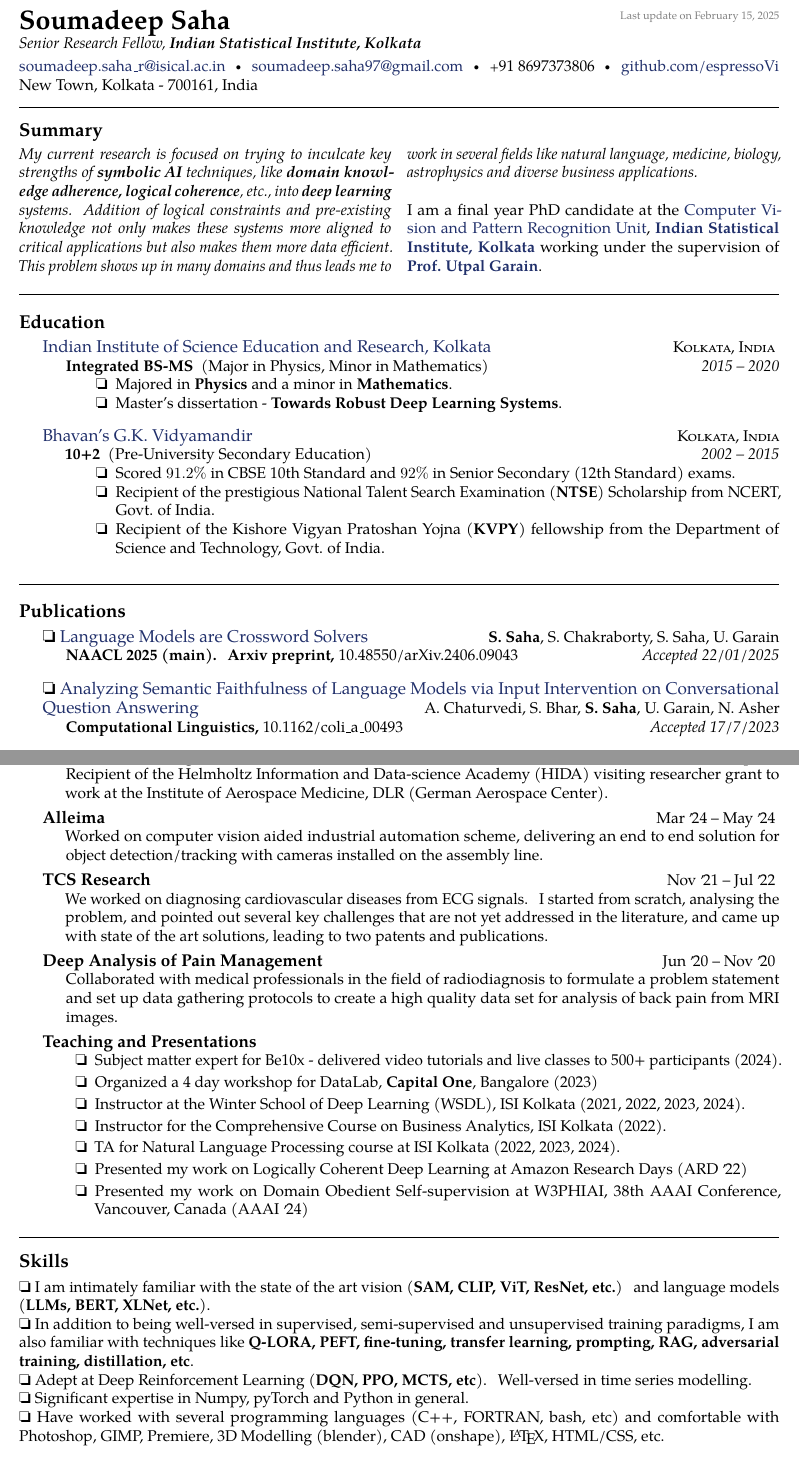
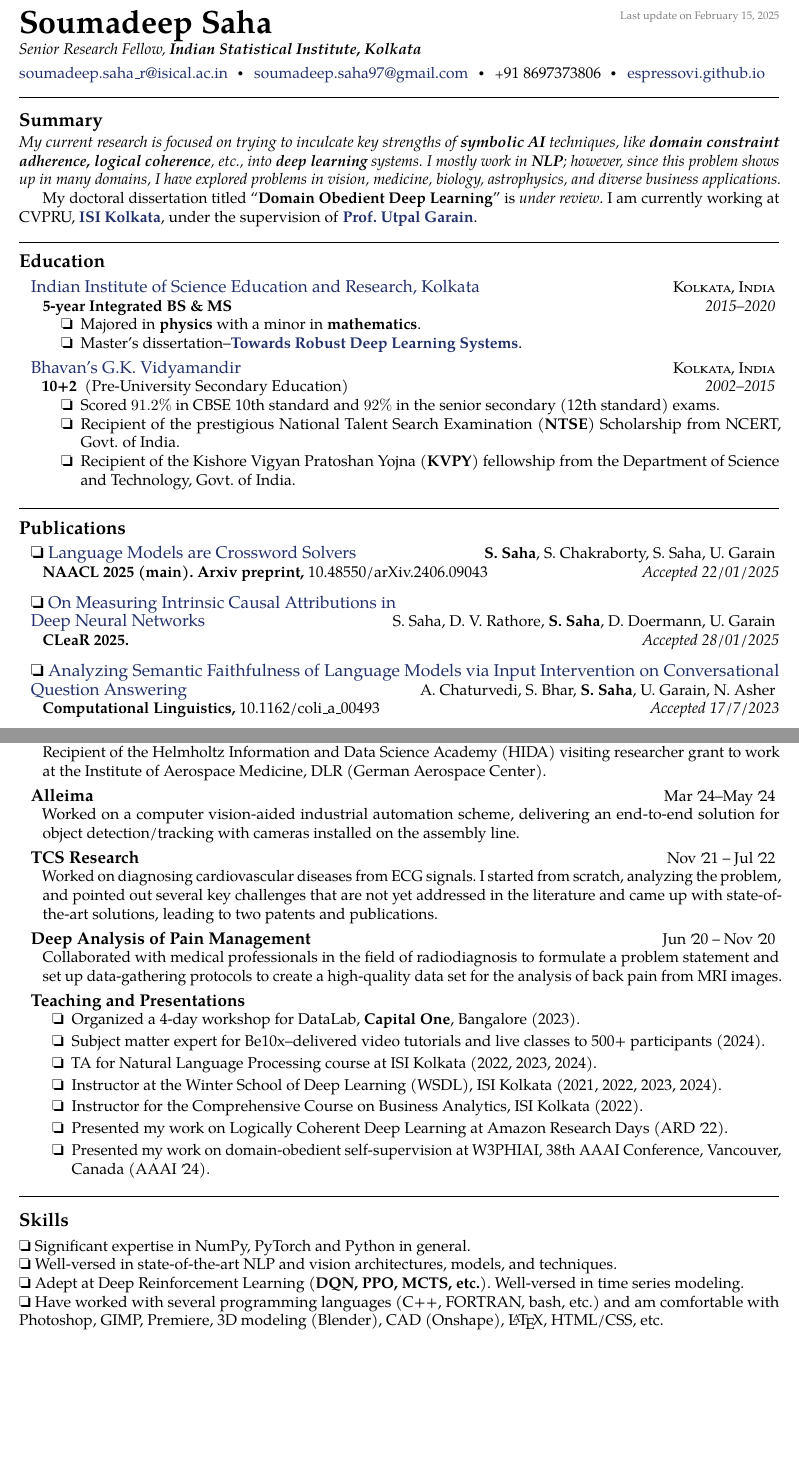
Before and after one commit to espressoVi/CurriculumVitae, a LaTeX document (main.tex, which reads resume.sty): two parts of pages 1 and 2 of 2, joined at a grey line, cut so that both start at the same text, the shorter picture padded with empty space. Compiled offline with pdfLaTeX.

Commit message:
Added CLeaR paper

```diff
--- a/main.tex
+++ b/main.tex
@@ -8,85 +9,82 @@
 \begin{document}
 \sloppy
 
-\maintitle{Soumadeep Saha}{\\Senior Research Fellow, \textbf{Indian Statistical Institute, Kolkata}}{Last update on \today}
+\maintitle{\huge{Soumadeep Saha}}{\\Senior Research Fellow, \textbf{Indian Statistical Institute, Kolkata}}{Last update on \today}
 
 \nobreakvspace{0.3em}
 
 \noindent\href{mailto:soumadeep.saha\_r@isical.ac.in}{soumadeep.saha\_r@isical.ac.in}\sbull
 \noindent\href{mailto:soumadeep.saha97@gmail.com}{soumadeep.saha97@gmail.com}\sbull
 \textsmaller{+}91 8697373806\sbull
-\href{https://github.com/espressoVi}{github.com/espressoVi}\\
-New Town, Kolkata - 700161, India
+\href{https://espressovi.github.io}{espressovi.github.io}
 
 \spacedhrule{0.9em}{-0.4em}
 
-\roottitle{Summary}  % a root section title
+%--------------------------------- COVER ---------------------------------------
+\roottitle{Summary}
 
-\vspace{-1.3em}  % some vertical spacing
-\begin{multicols}{2}  % open a multicolumn environment
-\noindent \emph{My current research is focused on trying to inculcate key
-    strengths of \textbf{symbolic AI} techniques, like
-    \textbf{domain knowledge adherence, logical coherence}, etc., into
-    \textbf{deep learning} systems. Addition of logical constraints and
-    pre-existing knowledge not only makes these systems more aligned to critical
-    applications but also makes them more data efficient. This problem shows up
-    in many domains and thus leads me to work in several fields like natural
-    language, medicine, biology, astrophysics and diverse business applications.
+\vspace{-0.2em}
+    \emph{My current research is focused on trying to inculcate key strengths of
+    \textbf{symbolic AI} techniques, like \textbf{domain constraint adherence,
+    logical coherence}, etc., into \textbf{deep learning} systems. I mostly work in
+    \textbf{NLP}; however, since this problem shows up in many domains, I have
+    explored problems in vision, medicine, biology, astrophysics, and diverse
+    business applications.}
+
+    My doctoral dissertation titled ``\textbf{Domain Obedient Deep Learning}''
+    is \emph{under review}. I am currently working at CVPRU,
+    \href{https://www.isical.ac.in/}{\textbf{ISI Kolkata}}, under the
+    supervision of \textbf{\href{https://www.isical.ac.in/~utpal}{Prof. Utpal Garain}}.
+
+\spacedhrule{1em}{-0.7em}
+
+%--------------------------------- EDUCATION -----------------------------------
+\roottitle{Education}
+
+\headedsection{\href{http://www.iiserkol.ac.in}{Indian Institute of Science Education and Research, Kolkata}}
+    {\textsc{Kolkata, India}}{
+        \headedsubsection{5-year Integrated BS \& MS}{2015--2020}{
+            \bodytext{
+                \begin{itemize}
+                    \item[\ding{111}] Majored in \textbf{physics} with a minor in \textbf{mathematics}.
+                    \item[\ding{111}] Master's dissertation--\textbf{\href{https://espressovi.github.io/pdf/MastersThesis.pdf}{Towards Robust Deep Learning Systems}}.
+                \end{itemize}
             }
-\\
-\\
-	I am a final year PhD candidate at the
-    \href{https://cvpru.isical.ac.in/}{Computer Vision and Pattern Recognition
-    Unit}, \href{https://www.isical.ac.in/}{\textbf{Indian Statistical Institute, Kolkata}}
-    working under the supervision of
-    \textbf{\href{https://www.isical.ac.in/~utpal}{Prof.\;Utpal Garain}}.
-\end{multicols}
-
-\spacedhrule{0.3em}{-0.2em}
-%--------------------------------- EDUCATION --------------------------------
-\roottitle{Education}
-\headedsection
-  {\href{http://www.iiserkol.ac.in}{Indian Institute of Science Education and Research, Kolkata}}
-  {\textsc{Kolkata, India}} {
-  \headedsubsection
-    {Integrated BS-MS \textnormal{~(Major in Physics, Minor in Mathematics)}}
-    {2015 -- 2020}
-    {\bodytext{\begin{itemize}
-        \item[\ding{111}] Majored in \textbf{Physics} and a minor in \textbf{Mathematics}.
-		\item[\ding{111}] Master's dissertation - \textbf{Towards Robust Deep Learning Systems}.
-    \end{itemize}}}
         }
-\vspace{.5em}
-\headedsection
-  {\href{https://bhavansgkvidyamandir.edu.in/}{Bhavan's G.K. Vidyamandir}}
-  {\textsc{Kolkata, India}} {%
-  \headedsubsection
-    {10+2 \textnormal{~(Pre-University Secondary Education)}}
-    {2002 -- 2015}
-    {\bodytext{\begin{itemize}
-        \item[\ding{111}] Scored $91.2\%$ in CBSE 10th Standard and $92\%$ in Senior Secondary (12th Standard) exams.
+}
+\headedsection{\href{https://bhavansgkvidyamandir.edu.in/}{Bhavan's G.K. Vidyamandir}}
+    {\textsc{Kolkata, India}}{
+    \headedsubsection{10+2 \textnormal{~(Pre-University Secondary Education)}}{2002--2015}{
+        \bodytext{
+            \begin{itemize}
+                \item[\ding{111}] Scored $91.2\%$ in CBSE 10th standard and $92\%$ in the senior secondary (12th standard) exams.
                 \item[\ding{111}] Recipient of the prestigious National Talent Search Examination (\textbf{NTSE}) Scholarship from NCERT, Govt.\;of India.
                 \item[\ding{111}] Recipient of the Kishore Vigyan Pratoshan Yojna (\textbf{KVPY}) fellowship from the Department of Science and Technology, Govt.\;of India.
-    \end{itemize}}}
+            \end{itemize}
         }
-\vspace{1em}
-\spacedhrule{0.5em}{-0.2em}
-%--------------------------------- /EDUCATION -------------------------------
-%--------------------------------- PUBLICATIONS -----------------------------
+    }
+}
+\spacedhrule{1em}{-0.7em}
+
+%--------------------------------- PUBLICATIONS --------------------------------
 \roottitle{Publications}
 
-\headedsection
-  {\ding{111} \href{https://arxiv.org/abs/2406.09043}{Language Models are Crossword Solvers}}
-  {\textbf{S. Saha}, S. Chakraborty, S. Saha, U. Garain} {%
-  \headedsubsection
-    {NAACL 2025 (main). Arxiv preprint, \normalfont{10.48550/arXiv.2406.09043}}
+\headedsection{\ding{111} \href{https://arxiv.org/abs/2406.09043}{Language Models are Crossword Solvers}}
+    {\textbf{S. Saha}, S. Chakraborty, S. Saha, U. Garain}{
+    \headedsubsection{NAACL 2025 (main). Arxiv preprint, \normalfont{10.48550/arXiv.2406.09043}}
         {Accepted 22/01/2025}{}
 }
-\vspace{0.6em}
-\headedsection
-  {\ding{111} \href{https://direct.mit.edu/coli/article/50/1/119/118135/Analyzing-Semantic-Faithfulness-of-Language-Models}{Analyzing Semantic Faithfulness of Language Models via Input Intervention on Conversational Question Answering}}
-  {A. Chaturvedi, S. Bhar, \textbf{S. Saha}, U. Garain, N. Asher} {%
-  \headedsubsection
-    {Computational Linguistics, \normalfont{10.1162/coli\_a\_00493}}
+\vspace{0.4em}
+
+\headedsection{\ding{111} \href{https://openreview.net}{On Measuring Intrinsic Causal Attributions in \\ Deep Neural Networks}}
+    {S. Saha, D. V. Rathore, \textbf{S. Saha}, D. Doermann, U. Garain}{
+    \headedsubsection{CLeaR 2025.}
+        {Accepted 28/01/2025}{}
+}
+\vspace{0.4em}
+
+\headedsection{\ding{111} \href{https://direct.mit.edu/coli/article/50/1/119/118135/Analyzing-Semantic-Faithfulness-of-Language-Models}{Analyzing Semantic Faithfulness of Language Models via Input Intervention on Conversational Question Answering}}
+    {A. Chaturvedi, S. Bhar, \textbf{S. Saha}, U. Garain, N. Asher}{
+    \headedsubsection{Computational Linguistics, \normalfont{10.1162/coli\_a\_00493}}
     {Accepted 17/7/2023}{}
 }
@@ -131,6 +125,3 @@ New Town, Kolkata - 700161, India
     {Under review at PRL.}{}
 }
-\vspace{2em}
-\spacedhrule{-0.2em}{-0.3em}
-%--------------------------------- /PUBLICATIONS ----------------------------
-%--------------------------------- PATENTS ----------------------------------
+\spacedhrule{2em}{-0.3em}
@@ -151,38 +147,60 @@ New Town, Kolkata - 700161, India
 \roottitle{Experience}
 
-\headedsection{\textbf{Helmholtz Visiting Researcher}}{Jul \apo24 -- Sep \apo24}{
-    \bodytext{Recipient of the Helmholtz Information and Data-science Academy (HIDA) visiting researcher grant to work at the Institute of Aerospace Medicine, DLR (German Aerospace Center).}}
+\headedsection{\textbf{Helmholtz Visiting Researcher}}{Jul \apo24--Sep \apo24}{
+    \bodytext{
+        Recipient of the Helmholtz Information and Data Science Academy (HIDA)
+        visiting researcher grant to work at the Institute of Aerospace
+        Medicine, DLR (German Aerospace Center).
+    }
+}
 
-\headedsection{\textbf{Alleima}}{Mar \apo24 -- May \apo24}{
-    \bodytext{Worked on computer vision aided industrial automation scheme, delivering an end to end solution for object detection/tracking with cameras installed on the assembly line.}}
+\headedsection{\textbf{Alleima}}{Mar \apo24--May \apo24}{
+    \bodytext{
+        Worked on a computer vision-aided industrial automation scheme,
+        delivering an end-to-end solution for object detection/tracking with
+        cameras installed on the assembly line.
+    }
+}
 
 \headedsection{\textbf{TCS Research}}{Nov \apo21 -- Jul \apo22}{
-    \bodytext{We worked on diagnosing cardiovascular diseases from ECG signals. I started from scratch, analysing the problem, and pointed out several key challenges that are not yet addressed in the literature, and came up with state of the art solutions, leading to two patents and publications.}}
+    \bodytext{
+        Worked on diagnosing cardiovascular diseases from ECG signals. I
+        started from scratch, analyzing the problem, and pointed out several key
+        challenges that are not yet addressed in the literature and came up with
+        state-of-the-art solutions, leading to two patents and publications.}}
 
 \headedsection{\textbf{Deep Analysis of Pain Management}}{Jun \apo20 -- Nov \apo20}{
-    \bodytext{Collaborated with medical professionals in the field of radiodiagnosis to formulate a problem statement and set up data gathering protocols to create a high quality data set for analysis of back pain from MRI images.}}
+    \bodytext{
+        Collaborated with medical professionals in the field of radiodiagnosis
+        to formulate a problem statement and set up data-gathering protocols to
+        create a high-quality data set for the analysis of back pain from MRI
+        images.
+    }
+}
 
-\headedsection{\textbf{Teaching and Presentations}}{}{\bodytext{\begin{itemize}
-	\item[\ding{111}] Subject matter expert for Be10x - delivered video tutorials and live classes to 500+ participants (2024).
-    \item[\ding{111}] Organized a 4 day workshop for DataLab, \textbf{Capital One}, Bangalore (2023)
+\headedsection{\textbf{Teaching and Presentations}}{}{
+    \bodytext{
+        \begin{itemize}
+            \item[\ding{111}] Organized a 4-day workshop for DataLab, \textbf{Capital One}, Bangalore (2023).
+            \item[\ding{111}] Subject matter expert for Be10x--delivered video tutorials and live classes to 500+ participants (2024).
+            \item[\ding{111}] TA for Natural Language Processing course at ISI Kolkata (2022, 2023, 2024).
             \item[\ding{111}] Instructor at the Winter School of Deep Learning (WSDL), ISI Kolkata (2021, 2022, 2023, 2024).
             \item[\ding{111}] Instructor for the Comprehensive Course on Business Analytics, ISI Kolkata (2022).
-    \item[\ding{111}] TA for Natural Language Processing course at ISI Kolkata (2022, 2023, 2024).
-	\item[\ding{111}] Presented my work on Logically Coherent Deep Learning at Amazon Research Days (ARD \apo22)
-	\item[\ding{111}] Presented my work on Domain Obedient Self-supervision at W3PHIAI, 38th AAAI Conference, Vancouver, Canada (AAAI \apo24)
-\end{itemize}}}
+            \item[\ding{111}] Presented my work on Logically Coherent Deep Learning at Amazon Research Days (ARD \apo22).
+            \item[\ding{111}] Presented my work on domain-obedient self-supervision at W3PHIAI, 38th AAAI Conference, Vancouver, Canada (AAAI \apo24).
+        \end{itemize}
+    }
+}
 
 \spacedhrule{1em}{-0.4em}
 
-%--------------------------------- /EXPERIENCE ------------------------------
-%--------------------------------- SKILLS -----------------------------------
+%--------------------------------- SKILLS --------------------------------------
 \roottitle{Skills}
-	 \ding{111} I am intimately familiar with the state of the art vision (\textbf{SAM, CLIP, ViT, ResNet, etc.}) and language models (\textbf{LLMs, BERT, XLNet, etc.}).\\
-	 \ding{111} In addition to being well-versed in supervised, semi-supervised and unsupervised training paradigms, I am also familiar with techniques like \textbf{Q-LORA, PEFT, fine-tuning, transfer learning, prompting, RAG, adversarial training, distillation, etc}.\\
-	 \ding{111} Adept at Deep Reinforcement Learning (\textbf{DQN, PPO, MCTS, etc}). Well-versed in time series modelling. \\
-	 \ding{111} Significant expertise in Numpy, pyTorch and Python in general.\\
-	 \ding{111} Have worked with several programming languages (C++, FORTRAN, bash, etc) and comfortable with Photoshop, GIMP, Premiere, 3D Modelling (blender), CAD (onshape), \LaTeX, HTML/CSS, etc.
 
-\spacedhrule{1.6em}{-0.4em}
-%--------------------------------- /SKILLS ----------------------------------
-%--------------------------------- INTERESTS --------------------------------
+ \ding{111} Significant expertise in NumPy, PyTorch and Python in general.\\
+ \ding{111} Well-versed in state-of-the-art NLP and vision architectures, models, and techniques.\\
+ \ding{111} Adept at Deep Reinforcement Learning (\textbf{DQN, PPO, MCTS, etc.}). Well-versed in time series modeling. \\
+ \ding{111} Have worked with several programming languages (C++, FORTRAN, bash, etc.)
+ and am comfortable with Photoshop, GIMP, Premiere, 3D modeling (Blender), CAD (Onshape), \LaTeX, HTML/CSS, etc.
+
+\spacedhrule{1em}{-0.4em}
--- a/resume.sty
+++ b/resume.sty
@@ -83,7 +83,7 @@
 % that need indentation to the level of all text in the document
 \newenvironment{indentsection}%
 {\begin{list}{}%
-  {\setlength{\leftmargin}{\newparindent}\setlength{\parsep}{0pt}\setlength{\parskip}{0pt}\setlength{\itemsep}{0pt}\setlength{\topsep}{0pt}}%
+  {\setlength{\leftmargin}{0.5\newparindent}\setlength{\parsep}{0pt}\setlength{\parskip}{0pt}\setlength{\itemsep}{0pt}\setlength{\topsep}{0pt}}%
 }
 {\end{list}}
 
```
Also changed, not shown: main.pdf, main.tex (88 more changed lines). Lines whose indentation alone changed are shown as unchanged.
